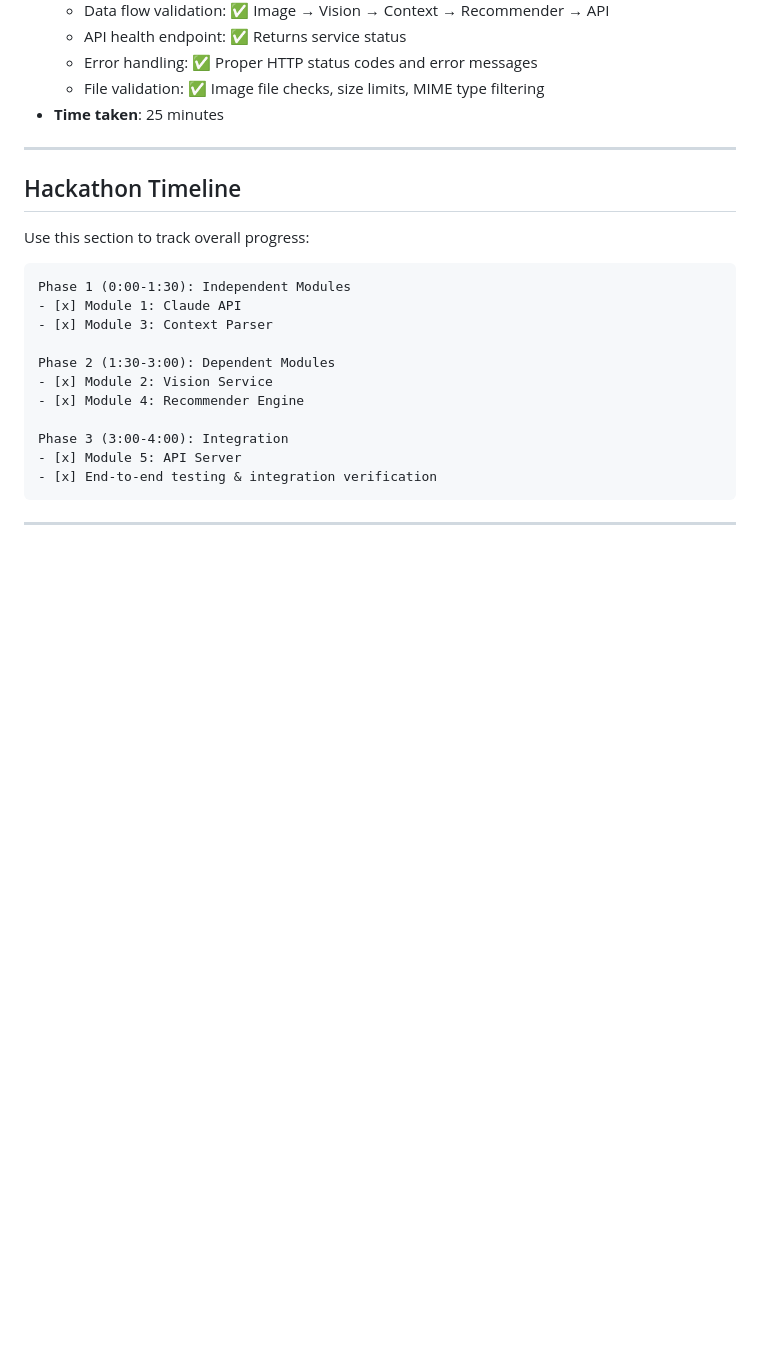
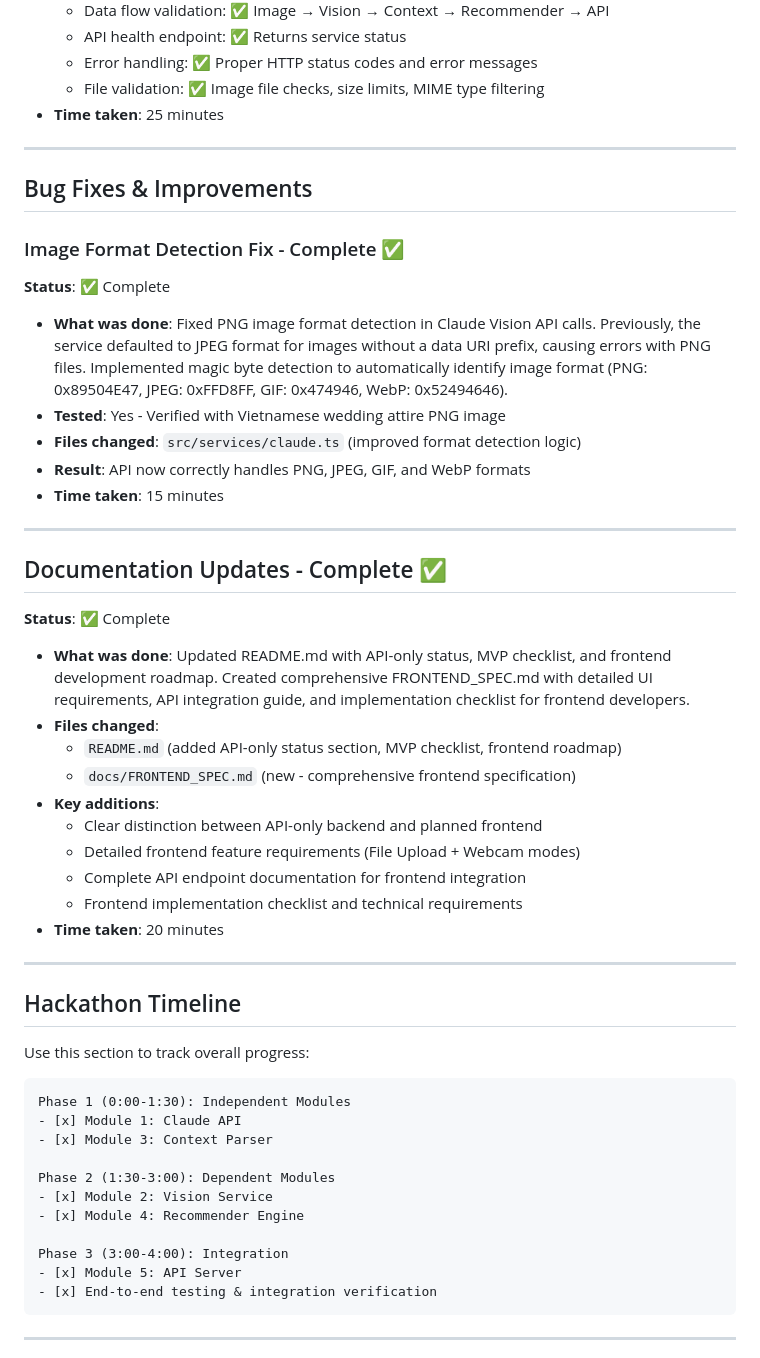
Before and after one commit to PMQ9/ai-attire, a Markdown page: CHANGELOG.md, the part around the change. Drawn GitHub-style; blank space fills up the shorter version.

```diff
--- a/CHANGELOG.md
+++ b/CHANGELOG.md
@@ -175,6 +175,37 @@ Add entries as modules are integrated and tested together:
 
 ---
 
+## Bug Fixes & Improvements
+
+### Image Format Detection Fix - Complete ✅
+
+**Status**: ✅ Complete
+
+- **What was done**: Fixed PNG image format detection in Claude Vision API calls. Previously, the service defaulted to JPEG format for images without a data URI prefix, causing errors with PNG files. Implemented magic byte detection to automatically identify image format (PNG: 0x89504E47, JPEG: 0xFFD8FF, GIF: 0x474946, WebP: 0x52494646).
+- **Tested**: Yes - Verified with Vietnamese wedding attire PNG image
+- **Files changed**: `src/services/claude.ts` (improved format detection logic)
+- **Result**: API now correctly handles PNG, JPEG, GIF, and WebP formats
+- **Time taken**: 15 minutes
+
+---
+
+## Documentation Updates - Complete ✅
+
+**Status**: ✅ Complete
+
+- **What was done**: Updated README.md with API-only status, MVP checklist, and frontend development roadmap. Created comprehensive FRONTEND_SPEC.md with detailed UI requirements, API integration guide, and implementation checklist for frontend developers.
+- **Files changed**:
+  - `README.md` (added API-only status section, MVP checklist, frontend roadmap)
+  - `docs/FRONTEND_SPEC.md` (new - comprehensive frontend specification)
+- **Key additions**:
+  - Clear distinction between API-only backend and planned frontend
+  - Detailed frontend feature requirements (File Upload + Webcam modes)
+  - Complete API endpoint documentation for frontend integration
+  - Frontend implementation checklist and technical requirements
+- **Time taken**: 20 minutes
+
+---
+
 ## Hackathon Timeline
 
 Use this section to track overall progress:
```
Also changed, not shown: README.md (+51 -6 lines), docs/FRONTEND_SPEC.md (added, +369 -0 lines).
